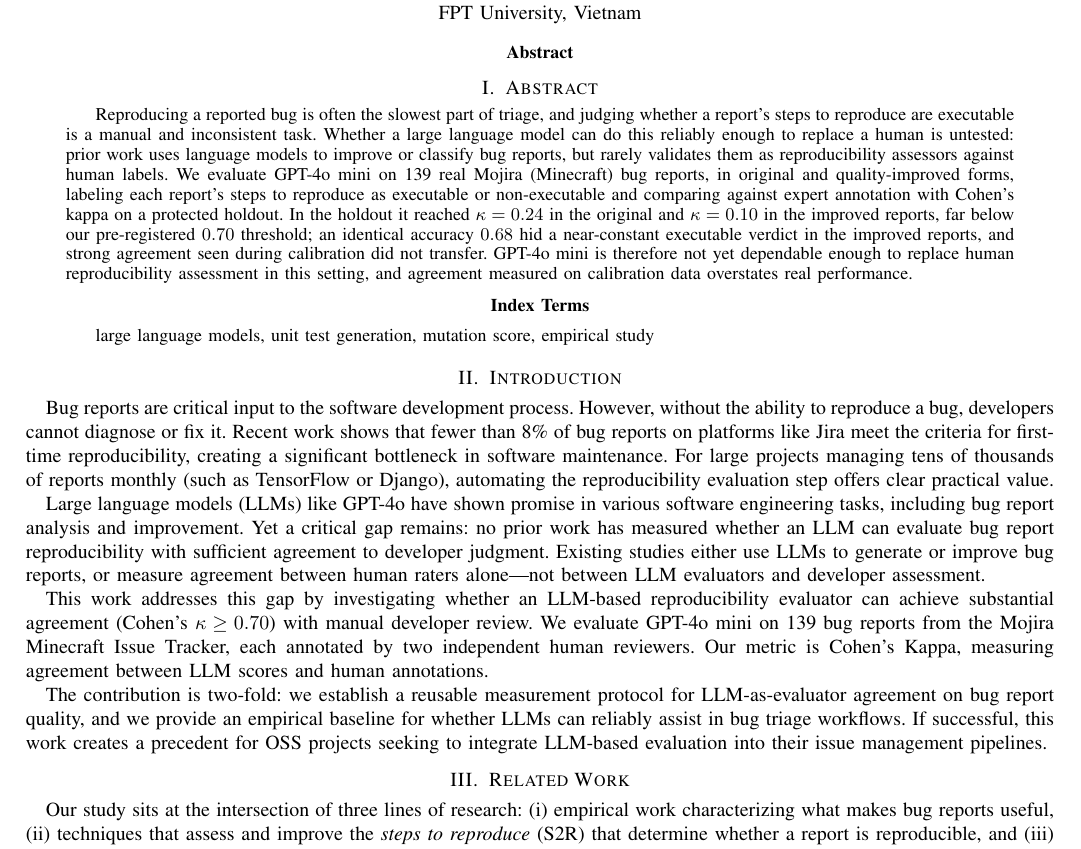
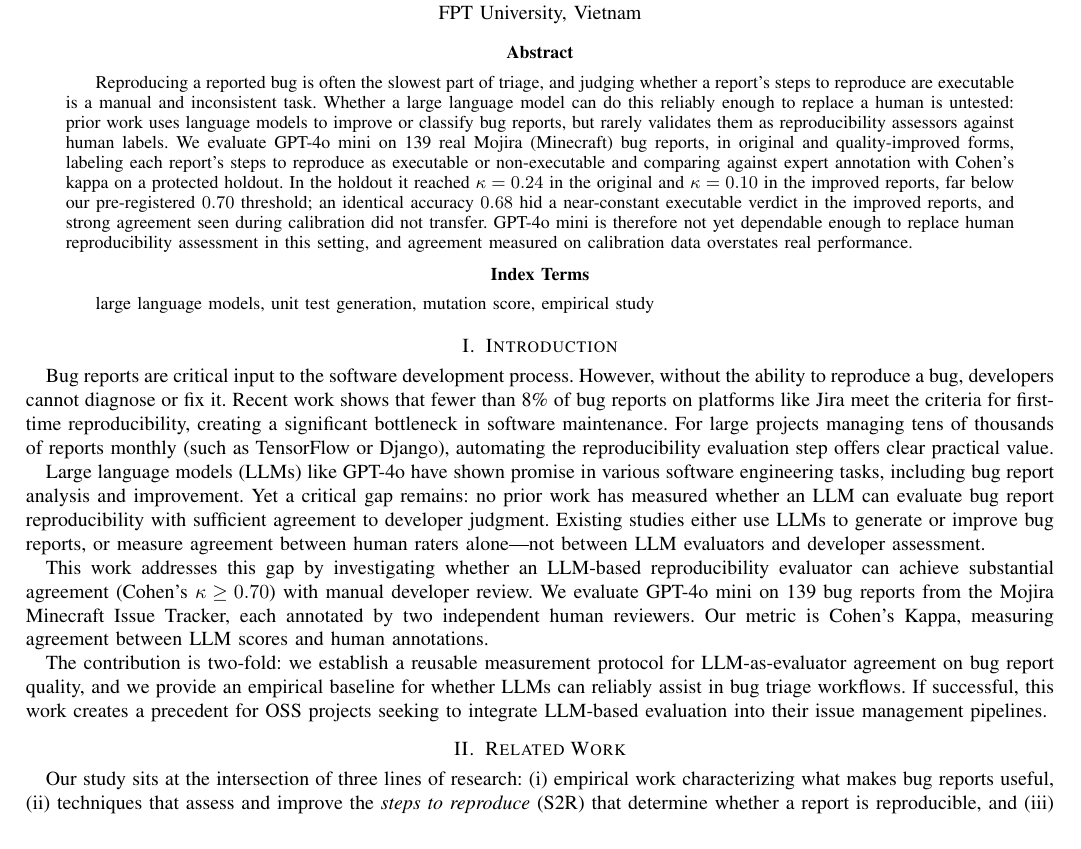
Before and after one commit to LamSongToan/SWT301_SE1925_G6, a LaTeX paper (paper/main.tex, which reads paper/sections/00_abstract.tex): part of page 1 of 10, cut so that both start at the same text. Compiled offline with pdfLaTeX.

Commit message:
Remove section header from abstract

```diff
--- a/paper/sections/00_abstract.tex
+++ b/paper/sections/00_abstract.tex
@@ -1,4 +1,4 @@
-\section{Abstract}
+
 \label{sec:abstract}
 Reproducing a reported bug is often the slowest part of triage, and judging
 whether a report's steps to reproduce are executable is a manual and inconsistent
```
